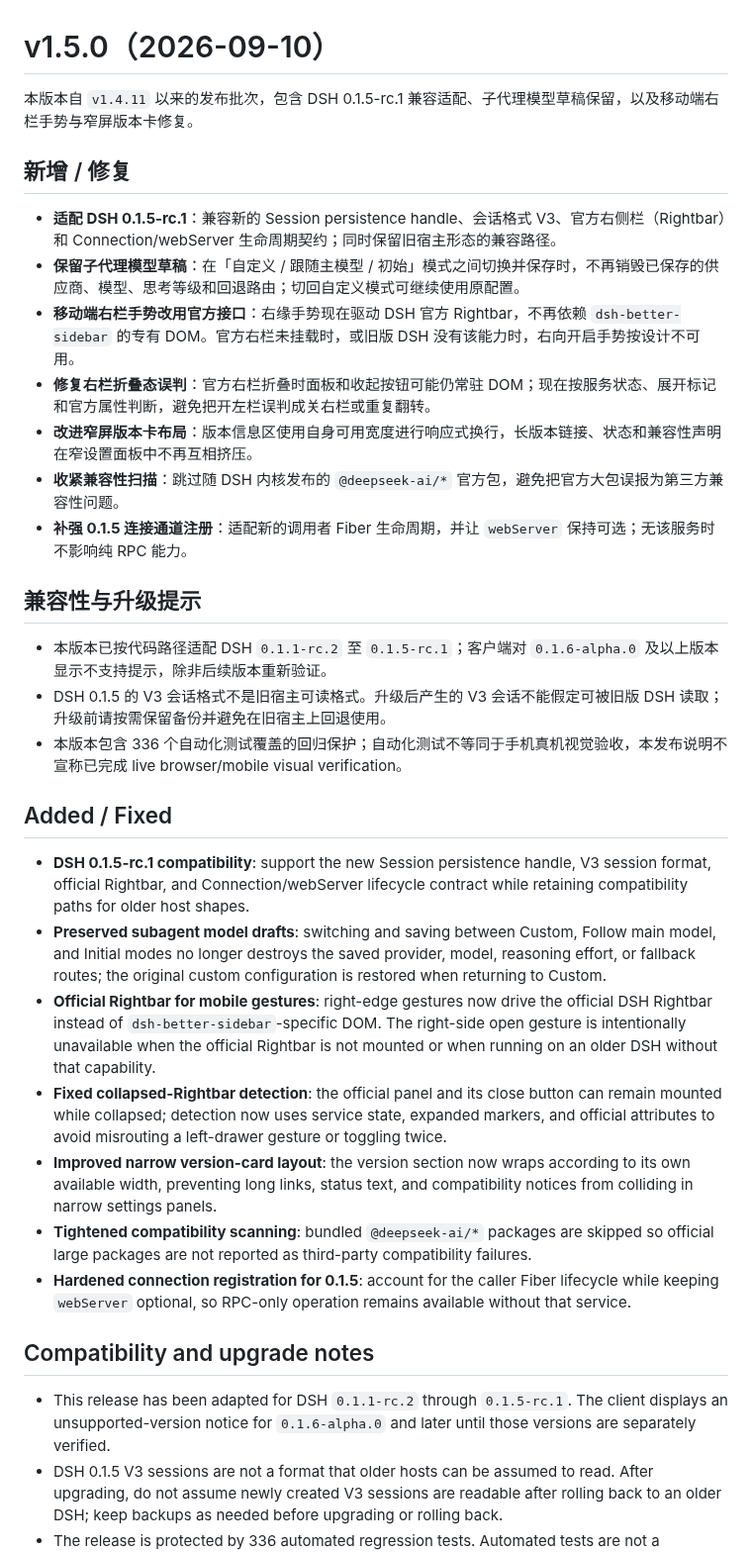
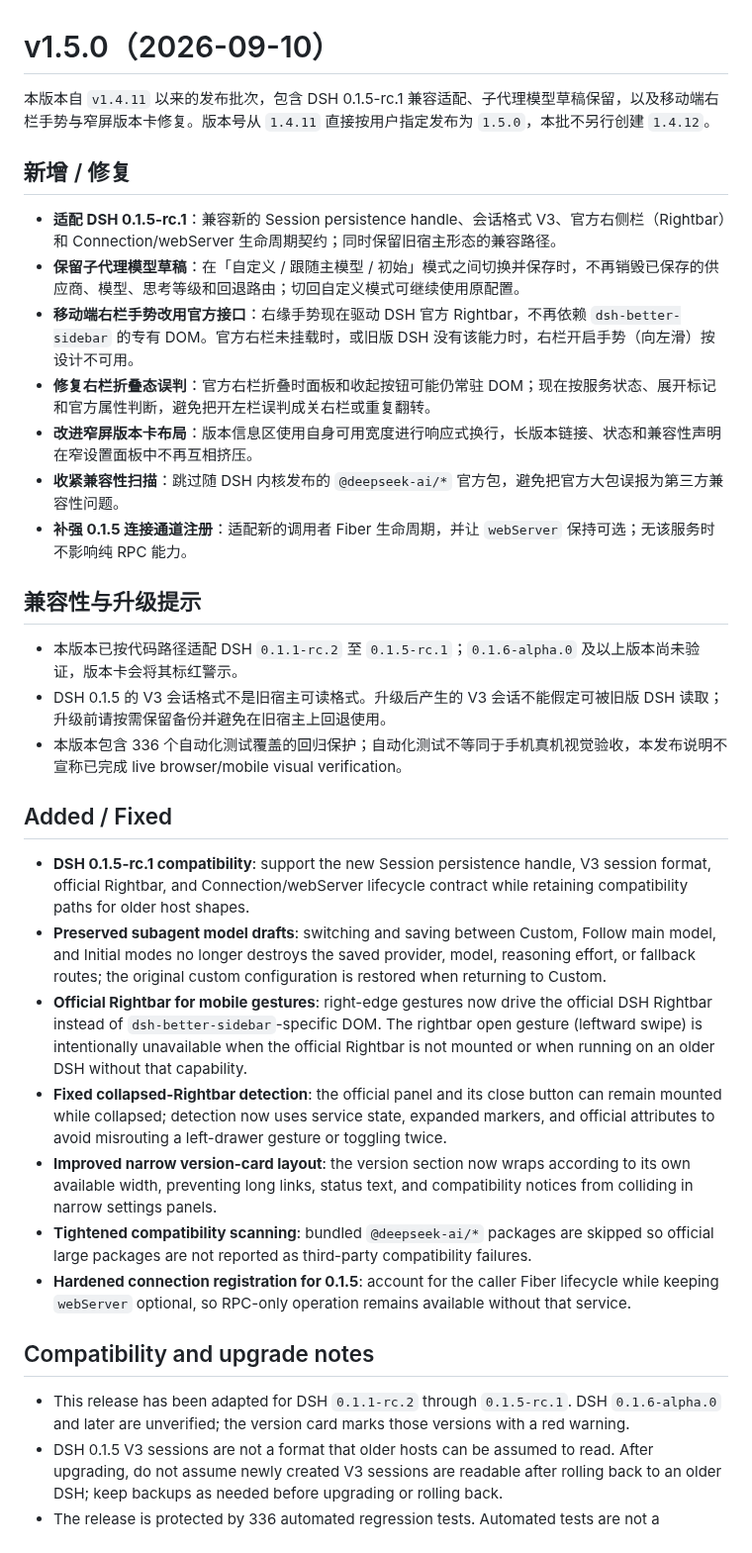
Before and after one commit to gehennawu/dsh-service, a Markdown page: docs/releases/v1.5.0.md, the part around the change. Shown at 99% size. GitHub-like rendering.

Commit message:
docs(release): clarify v1.5.0 compatibility notes

```diff
--- a/docs/releases/v1.5.0.md
+++ b/docs/releases/v1.5.0.md
@@ -1,12 +1,12 @@
 # v1.5.0（2026-09-10）
 
-本版本自 `v1.4.11` 以来的发布批次，包含 DSH 0.1.5-rc.1 兼容适配、子代理模型草稿保留，以及移动端右栏手势与窄屏版本卡修复。
+本版本自 `v1.4.11` 以来的发布批次，包含 DSH 0.1.5-rc.1 兼容适配、子代理模型草稿保留，以及移动端右栏手势与窄屏版本卡修复。版本号从 `1.4.11` 直接按用户指定发布为 `1.5.0`，本批不另行创建 `1.4.12`。
 
 ## 新增 / 修复
 
 - **适配 DSH 0.1.5-rc.1**：兼容新的 Session persistence handle、会话格式 V3、官方右侧栏（Rightbar）和 Connection/webServer 生命周期契约；同时保留旧宿主形态的兼容路径。
 - **保留子代理模型草稿**：在「自定义 / 跟随主模型 / 初始」模式之间切换并保存时，不再销毁已保存的供应商、模型、思考等级和回退路由；切回自定义模式可继续使用原配置。
-- **移动端右栏手势改用官方接口**：右缘手势现在驱动 DSH 官方 Rightbar，不再依赖 `dsh-better-sidebar` 的专有 DOM。官方右栏未挂载时，或旧版 DSH 没有该能力时，右向开启手势按设计不可用。
+- **移动端右栏手势改用官方接口**：右缘手势现在驱动 DSH 官方 Rightbar，不再依赖 `dsh-better-sidebar` 的专有 DOM。官方右栏未挂载时，或旧版 DSH 没有该能力时，右栏开启手势（向左滑）按设计不可用。
 - **修复右栏折叠态误判**：官方右栏折叠时面板和收起按钮可能仍常驻 DOM；现在按服务状态、展开标记和官方属性判断，避免把开左栏误判成关右栏或重复翻转。
 - **改进窄屏版本卡布局**：版本信息区使用自身可用宽度进行响应式换行，长版本链接、状态和兼容性声明在窄设置面板中不再互相挤压。
 - **收紧兼容性扫描**：跳过随 DSH 内核发布的 `@deepseek-ai/*` 官方包，避免把官方大包误报为第三方兼容性问题。
@@ -14,7 +14,7 @@
 
 ## 兼容性与升级提示
 
-- 本版本已按代码路径适配 DSH `0.1.1-rc.2` 至 `0.1.5-rc.1`；客户端对 `0.1.6-alpha.0` 及以上版本显示不支持提示，除非后续版本重新验证。
+- 本版本已按代码路径适配 DSH `0.1.1-rc.2` 至 `0.1.5-rc.1`；`0.1.6-alpha.0` 及以上版本尚未验证，版本卡会将其标红警示。
 - DSH 0.1.5 的 V3 会话格式不是旧宿主可读格式。升级后产生的 V3 会话不能假定可被旧版 DSH 读取；升级前请按需保留备份并避免在旧宿主上回退使用。
 - 本版本包含 336 个自动化测试覆盖的回归保护；自动化测试不等同于手机真机视觉验收，本发布说明不宣称已完成 live browser/mobile visual verification。
 
@@ -22,7 +22,7 @@
 
 - **DSH 0.1.5-rc.1 compatibility**: support the new Session persistence handle, V3 session format, official Rightbar, and Connection/webServer lifecycle contract while retaining compatibility paths for older host shapes.
 - **Preserved subagent model drafts**: switching and saving between Custom, Follow main model, and Initial modes no longer destroys the saved provider, model, reasoning effort, or fallback routes; the original custom configuration is restored when returning to Custom.
-- **Official Rightbar for mobile gestures**: right-edge gestures now drive the official DSH Rightbar instead of `dsh-better-sidebar`-specific DOM. The right-side open gesture is intentionally unavailable when the official Rightbar is not mounted or when running on an older DSH without that capability.
+- **Official Rightbar for mobile gestures**: right-edge gestures now drive the official DSH Rightbar instead of `dsh-better-sidebar`-specific DOM. The rightbar open gesture (leftward swipe) is intentionally unavailable when the official Rightbar is not mounted or when running on an older DSH without that capability.
 - **Fixed collapsed-Rightbar detection**: the official panel and its close button can remain mounted while collapsed; detection now uses service state, expanded markers, and official attributes to avoid misrouting a left-drawer gesture or toggling twice.
 - **Improved narrow version-card layout**: the version section now wraps according to its own available width, preventing long links, status text, and compatibility notices from colliding in narrow settings panels.
 - **Tightened compatibility scanning**: bundled `@deepseek-ai/*` packages are skipped so official large packages are not reported as third-party compatibility failures.
@@ -30,6 +30,6 @@
 
 ## Compatibility and upgrade notes
 
-- This release has been adapted for DSH `0.1.1-rc.2` through `0.1.5-rc.1`. The client displays an unsupported-version notice for `0.1.6-alpha.0` and later until those versions are separately verified.
+- This release has been adapted for DSH `0.1.1-rc.2` through `0.1.5-rc.1`. DSH `0.1.6-alpha.0` and later are unverified; the version card marks those versions with a red warning.
 - DSH 0.1.5 V3 sessions are not a format that older hosts can be assumed to read. After upgrading, do not assume newly created V3 sessions are readable after rolling back to an older DSH; keep backups as needed before upgrading or rolling back.
 - The release is protected by 336 automated regression tests. Automated tests are not a substitute for live phone visual acceptance; this release does not claim live browser/mobile visual verification.
```
